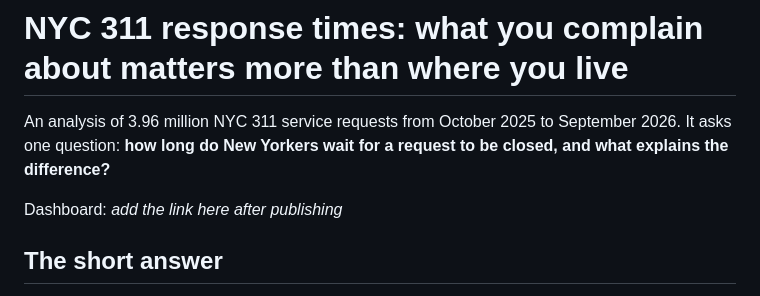
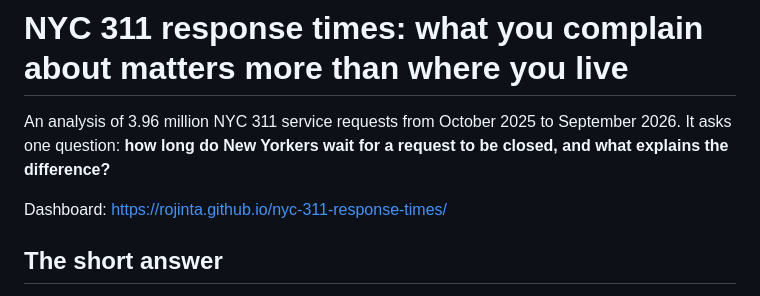
Before and after one commit to rojinta/nyc-311-response-times, a Markdown page: README.md, the part around the change. Rendered like a GitHub page.

Commit message:
Update dashboard link in README.md
Updated the dashboard link in the README file.

```diff
--- a/README.md
+++ b/README.md
@@ -2,7 +2,7 @@
 
 An analysis of 3.96 million NYC 311 service requests from October 2025 to September 2026. It asks one question: **how long do New Yorkers wait for a request to be closed, and what explains the difference?**
 
-Dashboard: *add the link here after publishing*
+Dashboard: https://rojinta.github.io/nyc-311-response-times/
 
 ## The short answer
 
```
